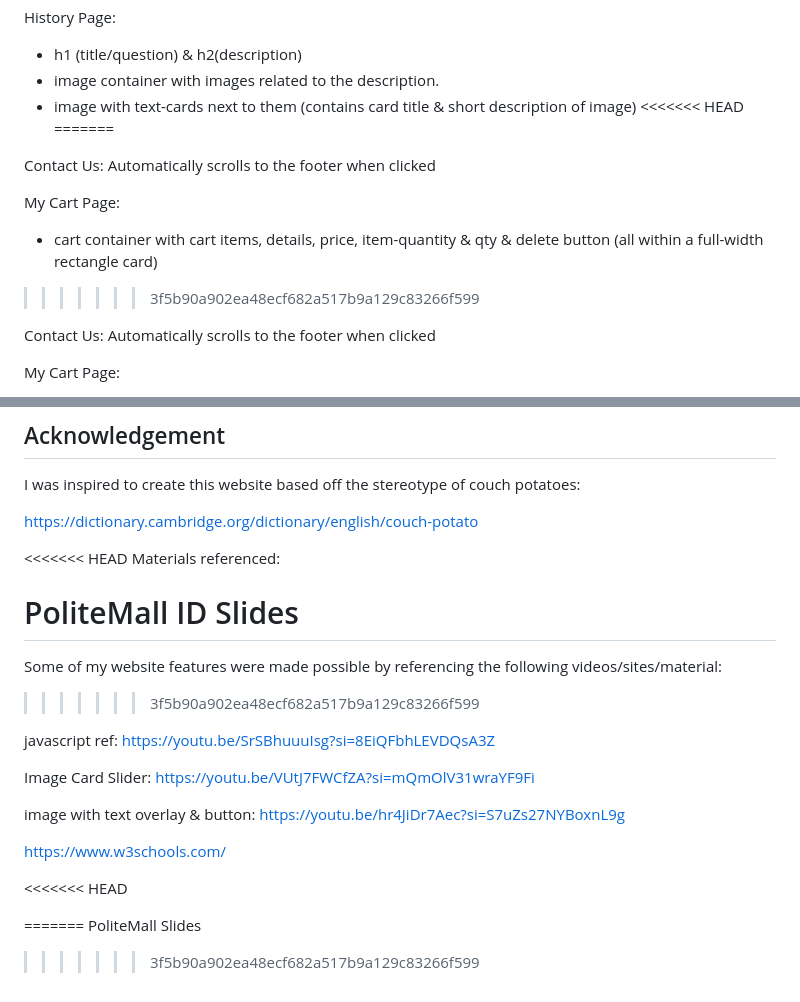
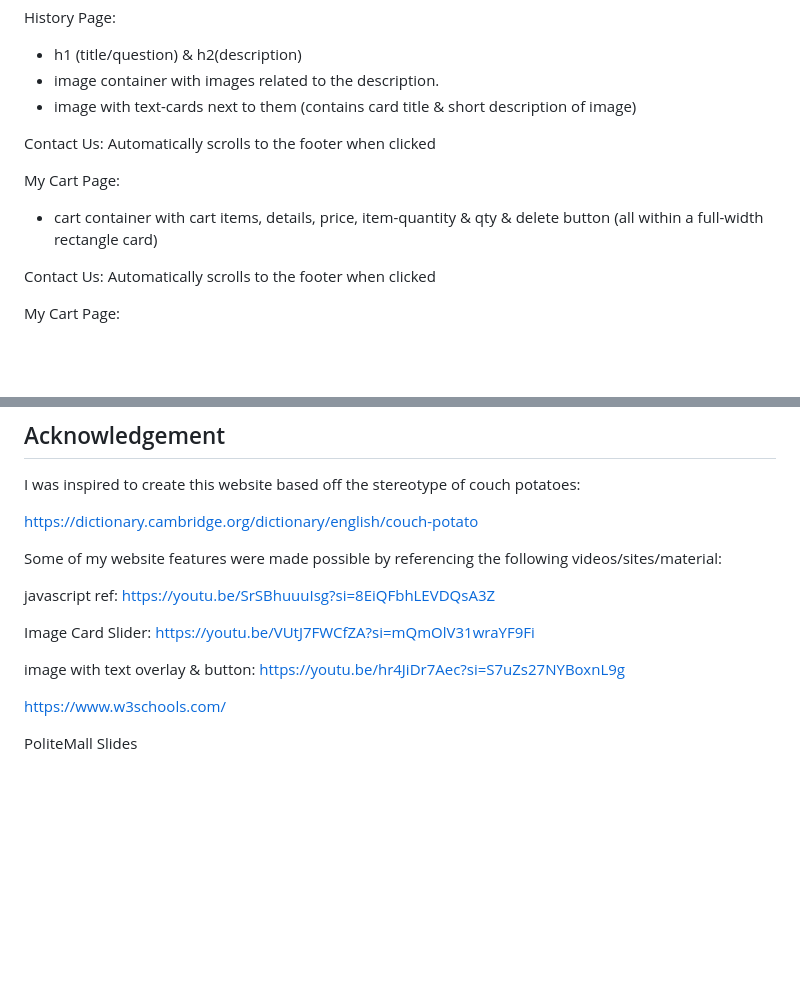
Before and after one commit to RaynerChua/assignment-one, a Markdown page: README.md, 2 parts joined by grey strips. Drawn GitHub-style; blank space fills up the shorter version.

```diff
--- a/README.md
+++ b/README.md
@@ -53,14 +60,11 @@ History Page:
 - h1 (title/question) & h2(description)
 - image container with images related to the description.
 - image with text-cards next to them (contains card title & short description of image)
-<<<<<<< HEAD
-=======
 
 Contact Us: Automatically scrolls to the footer when clicked
 
 My Cart Page:
 - cart container with cart items, details, price, item-quantity & qty & delete button (all within a full-width rectangle card)
->>>>>>> 3f5b90a902ea48ecf682a517b9a129c83266f599
 
 Contact Us: Automatically scrolls to the footer when clicked
 
@@ -154,13 +204,7 @@ I was inspired to create this website based off the stereotype of couch potatoes
 
 https://dictionary.cambridge.org/dictionary/english/couch-potato
 
-<<<<<<< HEAD
-Materials referenced:
-
-PoliteMall ID Slides
-=======
 Some of my website features were made possible by referencing the following videos/sites/material:
->>>>>>> 3f5b90a902ea48ecf682a517b9a129c83266f599
 
 javascript ref:
 https://youtu.be/SrSBhuuuIsg?si=8EiQFbhLEVDQsA3Z
@@ -173,8 +217,4 @@ https://youtu.be/hr4JiDr7Aec?si=S7uZs27NYBoxnL9g
 
 https://www.w3schools.com/
 
-<<<<<<< HEAD
-
-=======
 PoliteMall Slides
->>>>>>> 3f5b90a902ea48ecf682a517b9a129c83266f599
```
Also changed, not shown: other parts of README.md (+63 -10 lines).
